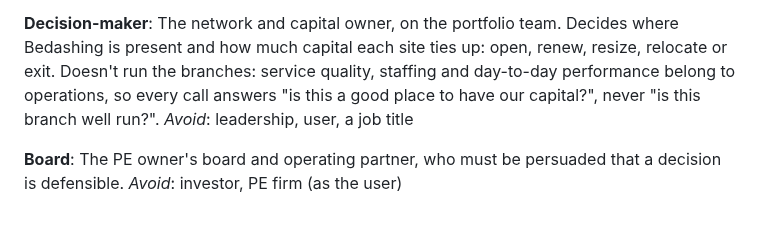
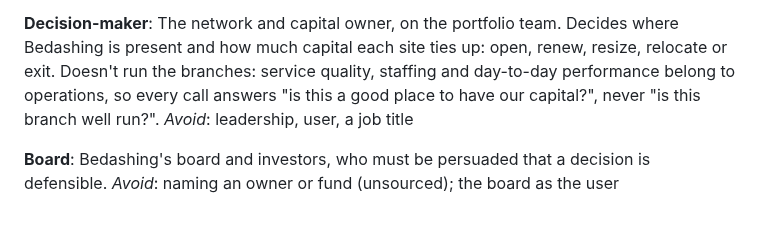
Before and after one commit to thenomadlad/2pz-ai-case-study, a Markdown page: docs/glossary.md, the part around the change. GitHub-like rendering.

Commit message:
Glossary: the board is Bedashing's board and investors (owner unsourced)
Co-Authored-By: Claude Opus 5.5 <noreply@anthropic.com>
Claude-Session: https://claude.ai/code/session_01T3DLLogsFmcbvFrHaRDJya

```diff
--- a/docs/glossary.md
+++ b/docs/glossary.md
@@ -211,5 +211,5 @@ The network and capital owner, on the portfolio team. Decides where Bedashing is
 _Avoid_: leadership, user, a job title
 
 **Board**:
-The PE owner's board and operating partner, who must be persuaded that a decision is defensible.
-_Avoid_: investor, PE firm (as the user)
+Bedashing's board and investors, who must be persuaded that a decision is defensible.
+_Avoid_: naming an owner or fund (unsourced); the board as the user
```
